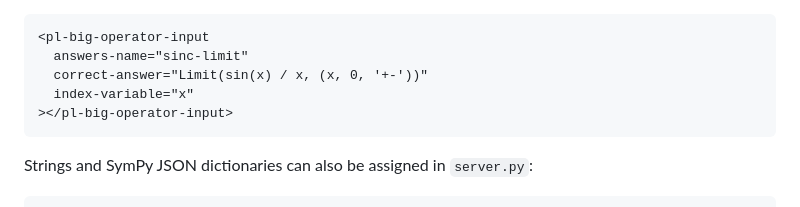
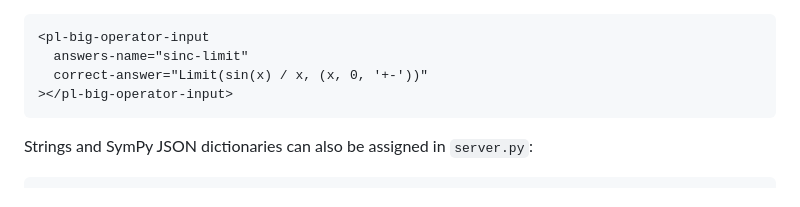
Before and after one commit to SybelBlue/pl-big-operator-input, a Markdown page: README.md, the part around the change. Rendered like a GitHub page.

Commit message:
docs tweak

````diff
--- a/README.md
+++ b/README.md
@@ -171,7 +171,6 @@ the direction from an initially unanswered `?` control:
 <pl-big-operator-input
   answers-name="sinc-limit"
   correct-answer="Limit(sin(x) / x, (x, 0, '+-'))"
-  index-variable="x"
 ></pl-big-operator-input>
 ```
 
````
